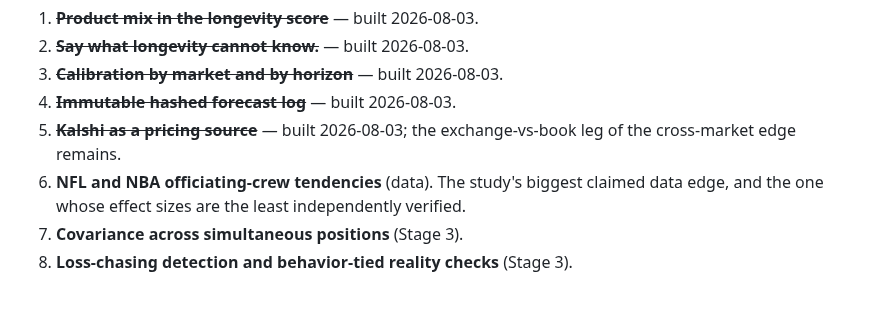
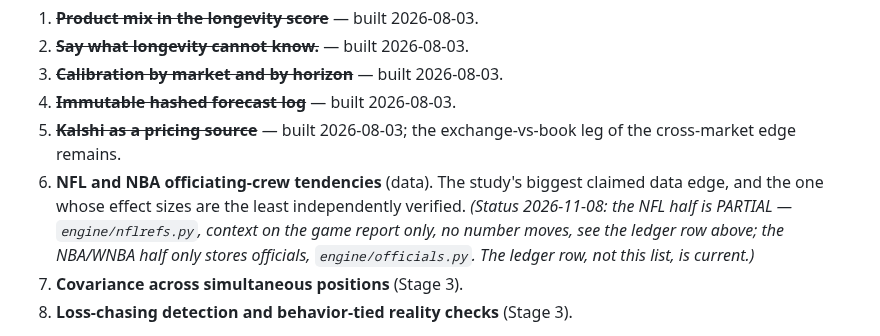
Before and after one commit to ethanlee1276/App, a Markdown page: docs/COMPETITIVE_RECIPE.md, the part around the change. Drawn GitHub-style; blank space fills up the shorter version.

Commit message:
COMPETITIVE_RECIPE: the 'Not built today' officiating item points at its current status
Item 6 still read as wholly unbuilt. The code has engine/nflrefs.py (NFL, context only, no number moves) and engine/officials.py (NBA/WNBA officials stored); the ledger row is already PARTIAL. The dated list now says so rather than contradicting the row.

Co-Authored-By: Claude Opus 5 <noreply@anthropic.com>

```diff
--- a/docs/COMPETITIVE_RECIPE.md
+++ b/docs/COMPETITIVE_RECIPE.md
@@ -235,7 +235,10 @@ In the study's own staging, and roughly in the order the study argues for:
    exchange-vs-book leg of the cross-market edge remains.
 6. **NFL and NBA officiating-crew tendencies** (data). The study's biggest
    claimed data edge, and the one whose effect sizes are the least
-   independently verified.
+   independently verified. *(Status 2026-11-08: the NFL half is PARTIAL —
+   `engine/nflrefs.py`, context on the game report only, no number moves,
+   see the ledger row above; the NBA/WNBA half only stores officials,
+   `engine/officials.py`. The ledger row, not this list, is current.)*
 7. **Covariance across simultaneous positions** (Stage 3).
 8. **Loss-chasing detection and behavior-tied reality checks** (Stage 3).
 
```
